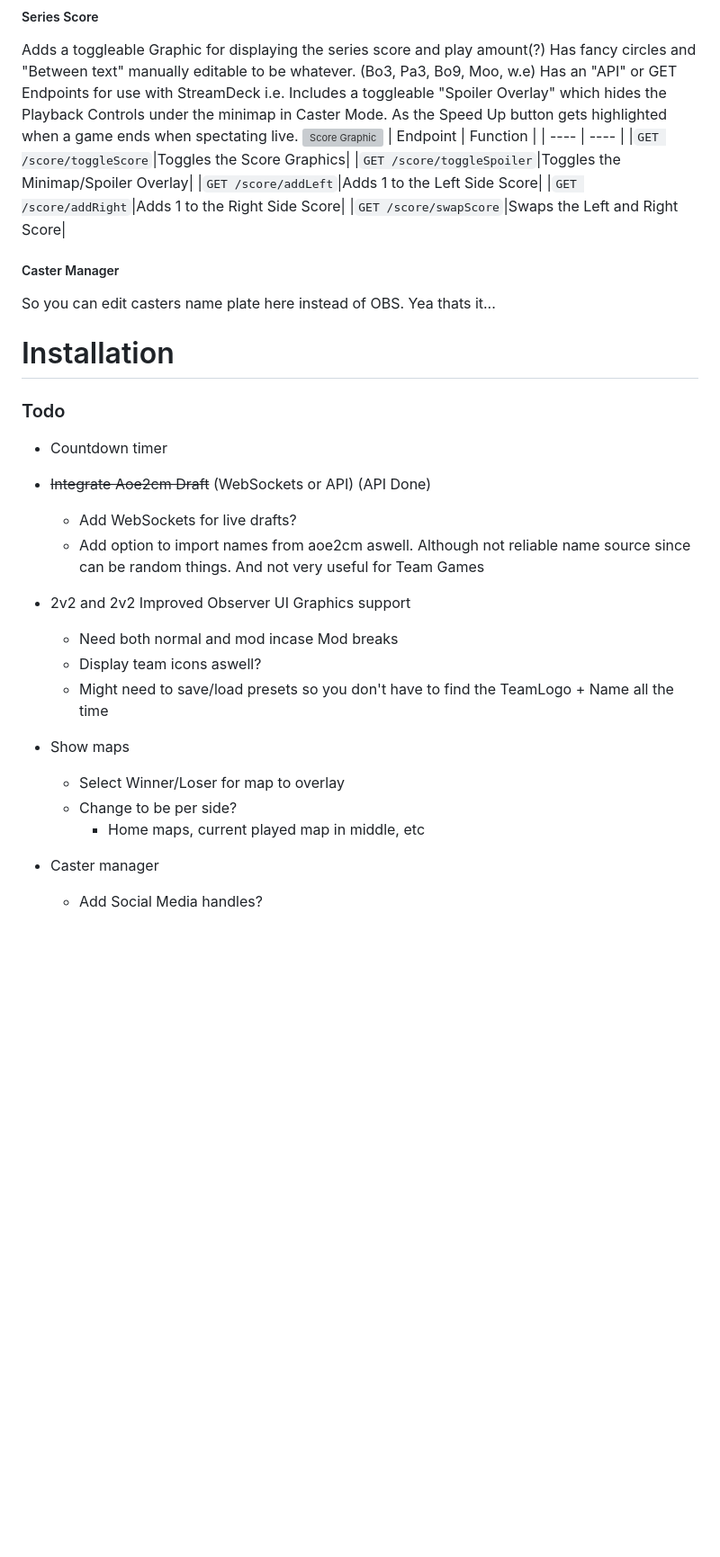
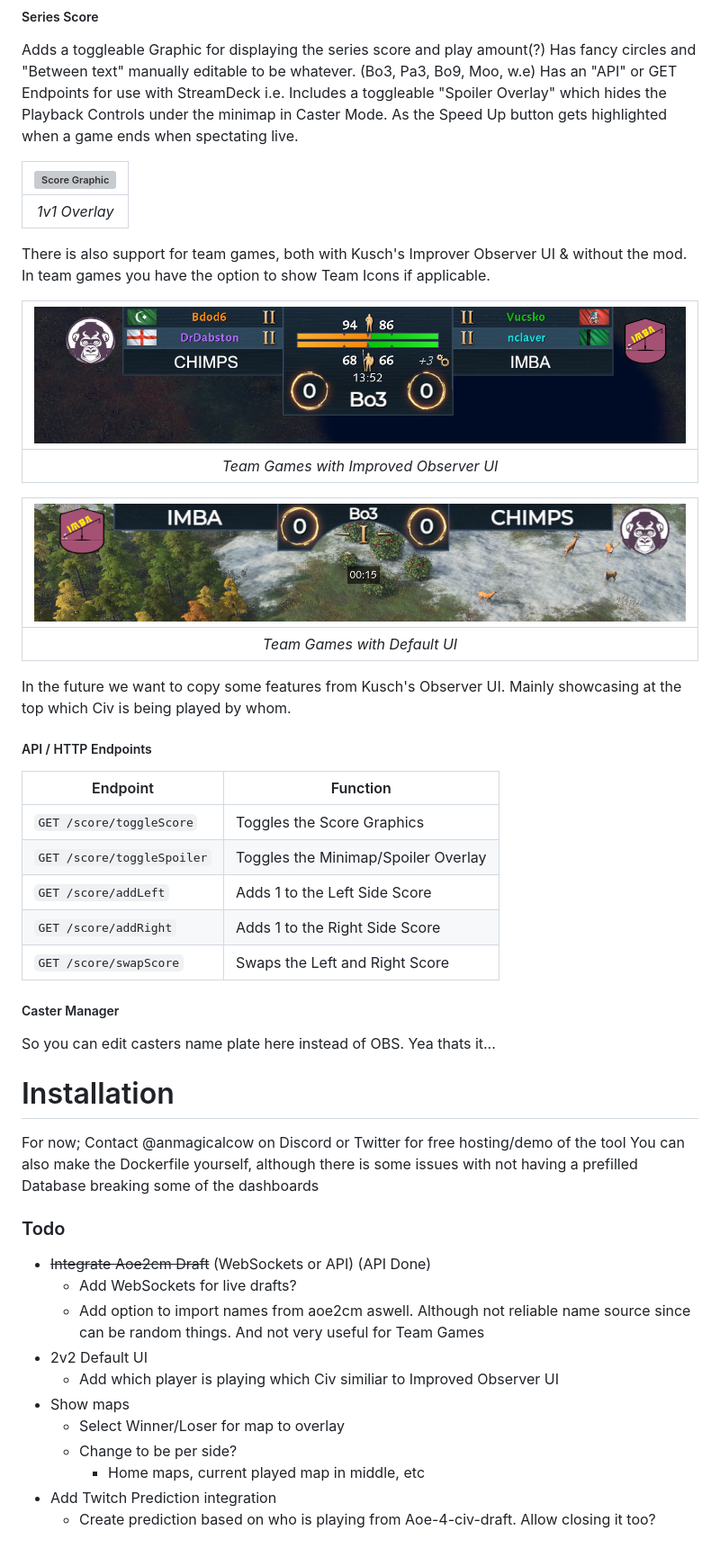
Before and after one commit to RisingEmpires/aoe4-stream-manager, a Markdown page: README.md, the part around the change printed below. Shown: that part at 90% size. Rendered like a GitHub page; pictures changed too: docs/score-display-team-games-default.png (added), docs/score-display-team-games-iou.png (added); blank space fills up the shorter version; grey boxes are pictures that could not be loaded.

Commit message:
Update Readme.md with more docs

```diff
--- a/README.md
+++ b/README.md
@@ -39,14 +44,32 @@ Adds a toggleable Graphic for displaying the series score and play amount(?)
 Has fancy circles and "Between text" manually editable to be whatever. (Bo3, Pa3, Bo9, Moo, w.e)
 Has an "API" or GET Endpoints for use with StreamDeck i.e.
 Includes a toggleable "Spoiler Overlay" which hides the Playback Controls under the minimap in Caster Mode. As the Speed Up button gets highlighted when a game ends when spectating live.
-[![Score Graphic](docs/score-display-example.png)](risingempires.gg)
-| Endpoint | Function |
-| ---- | ---- |
-|`GET /score/toggleScore`|Toggles the Score Graphics|
-|`GET /score/toggleSpoiler`|Toggles the Minimap/Spoiler Overlay|
-|`GET /score/addLeft`|Adds 1 to the Left Side Score|
-|`GET /score/addRight`|Adds 1 to the Right Side Score|
-|`GET /score/swapScore`|Swaps the Left and Right Score|
+
+| [![Score Graphic](docs/score-display-example.png)](risingempires.gg) |
+| :-------------------------------------------------------------: |
+|                         *1v1 Overlay*                         |
+
+There is also support for team games, both with Kusch's Improver Observer UI & without the mod. In team games you have the option to show Team Icons if applicable.
+
+| [![Team Games Score Graphic](docs/score-display-team-games-iou.png)](risingempires.gg) |
+| :-------------------------------------------------------------------------------: |
+|                     *Team Games with Improved Observer UI*                     |
+
+| [![Team Games Score Graphic](docs/score-display-team-games-default.png)](risingempires.gg) |
+| :-----------------------------------------------------------------------------------: |
+|                            *Team Games with Default UI*                            |
+
+In the future we want to copy some features from Kusch's Observer UI. Mainly showcasing at the top which Civ is being played by whom.
+
+##### API / HTTP Endpoints
+
+| Endpoint                     | Function                            |
+| ---------------------------- | ----------------------------------- |
+| `GET /score/toggleScore`   | Toggles the Score Graphics          |
+| `GET /score/toggleSpoiler` | Toggles the Minimap/Spoiler Overlay |
+| `GET /score/addLeft`       | Adds 1 to the Left Side Score       |
+| `GET /score/addRight`      | Adds 1 to the Right Side Score      |
+| `GET /score/swapScore`     | Swaps the Left and Right Score      |
 
 ##### Caster Manager
 
@@ -54,24 +77,19 @@ So you can edit casters name plate here instead of OBS. Yea thats it...
 
 # Installation
 
+For now; Contact @anmagicalcow on Discord or Twitter for free hosting/demo of the tool
+You can also make the Dockerfile yourself, although there is some issues with not having a prefilled Database breaking some of the dashboards
 
 ### Todo
 
-- Countdown timer
 - ~~Integrate Aoe2cm Draft~~ (WebSockets or API) (API Done)
-
   - Add WebSockets for live drafts?
   - Add option to import names from aoe2cm aswell. Although not reliable name source since can be random things. And not very useful for Team Games
-- 2v2 and 2v2 Improved Observer UI Graphics support
-
-  - Need both normal and mod incase Mod breaks
-  - Display team icons aswell?
-  - Might need to save/load presets so you don't have to find the TeamLogo + Name all the time
+- 2v2 Default UI
+  - Add which player is playing which Civ similiar to Improved Observer UI
 - Show maps
-
   - Select Winner/Loser for map to overlay
   - Change to be per side?
     - Home maps, current played map in middle, etc
-- Caster manager
-
-  - Add Social Media handles?
+- Add Twitch Prediction integration
+  - Create prediction based on who is playing from Aoe-4-civ-draft. Allow closing it too?
```
Also changed, not shown: other parts of README.md (+6 -1 lines), 1 other file.
